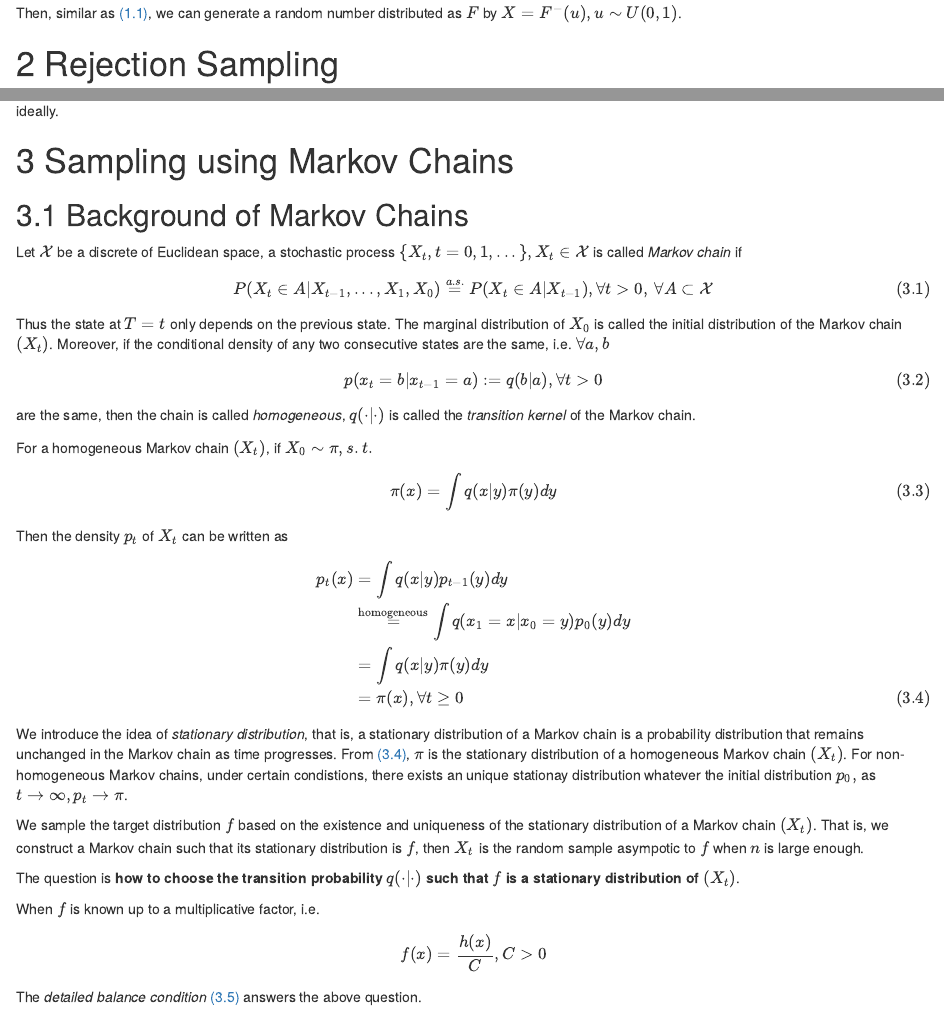
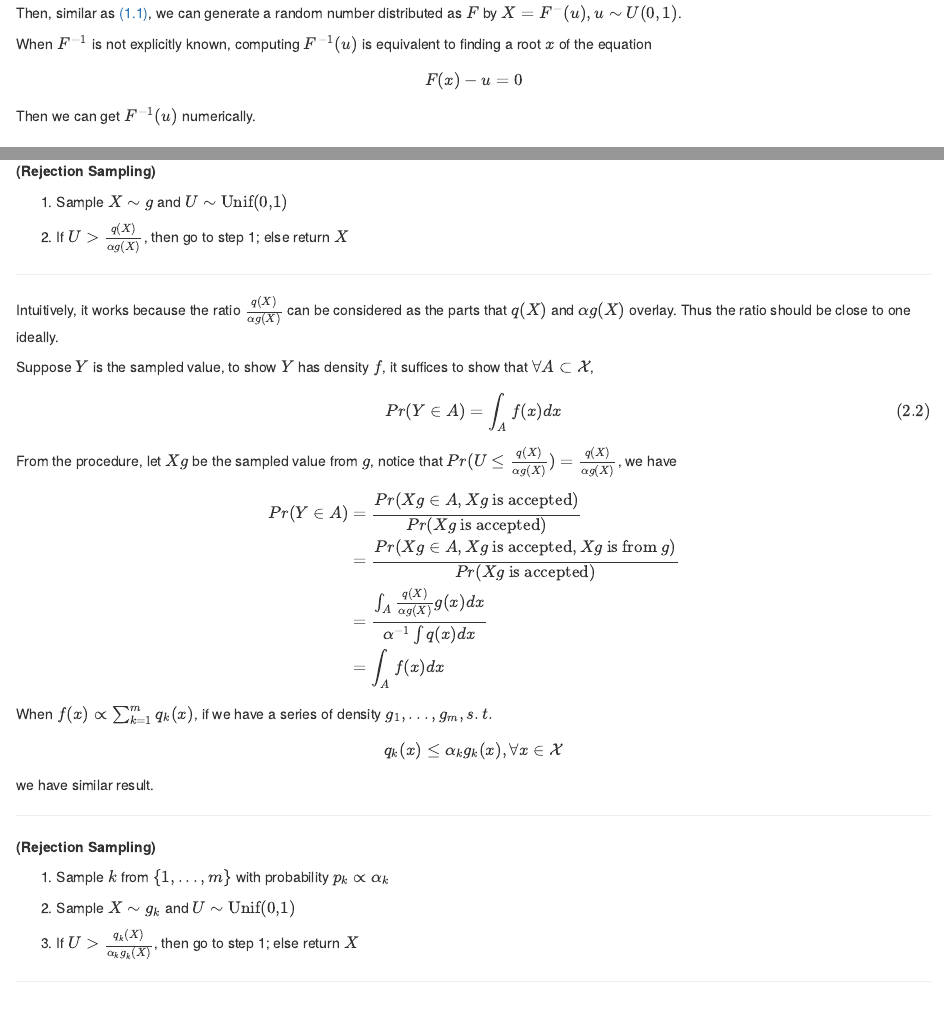
Before and after one commit to Kun73/Algorithm, an R Markdown document (Random Number Generation/RNG.Rmd): the page in a window 1100 px wide, from 490 px down, and a second part further down, joined at a grey line. The pictures show the output file Random Number Generation/RNG.html that the author committed with the source, opened offline.

Commit message:
rejection sampling

```diff
--- a/Random Number Generation/RNG.Rmd
+++ b/Random Number Generation/RNG.Rmd
@@ -34,6 +34,12 @@ F^{-}(u) = \inf{x: F(x)\geq u}
 
 Then, similar as \@ref(eq:invCDFc), we can generate a random number distributed as $F$ by $X=F^{-}(u),u\sim U(0,1)$.
 
+When $F^{-1}$ is not explicitly known, computing $F^{-1}(u)$ is equivalent to finding a root $x$ of the equation
+\begin{equation}
+F(x) - u = 0
+\end{equation}
+Then we can get $F^{-1}(u)$ numerically.
+
 # Rejection Sampling
 
 Suppose our target density $f$ is known up to a constant coefficient $C$, i.e.
@@ -60,9 +68,38 @@ $\alpha g(x)$ is called an envelope. Then the rejection sampling can be summariz
 
 Intuitively, it works because the ratio $\frac{q(X)}{\alpha g(X)}$ can be considered as the parts that $q(X)$ and $\alpha g(X)$ overlay. Thus the ratio should be close to one ideally.
 
+Suppose $Y$ is the sampled value, to show $Y$ has density $f$, it suffices to show that $\forall A\subset \mathcal{X}$,
+\begin{equation}
+Pr(Y\in A) = \int_{A} f(x) dx
+(\#eq:rejproof)
+\end{equation}
 
+From the procedure, let $Xg$ be the sampled value from $g$, notice that $Pr(U\leq \frac{q(X)}{\alpha g(X)}) = \frac{q(X)}{\alpha g(X)}$, we have
 
+\begin{align}
+Pr(Y\in A) & = \frac{Pr(Xg\in A,Xg \text{ is accepted})}{Pr(Xg\text{ is accepted})}\\
+&= \frac{Pr(Xg\in A,Xg \text{ is accepted}, Xg \text{ is from } g)}{Pr(Xg\text{ is accepted})}\\
+&= \frac{\int_{A} \frac{q(X)}{\alpha g(X)} g(x)dx}{\alpha^{-1}\int q(x)dx}\\
+&= \int_{A} f(x)dx
+\end{align}
 
+When $f(x)\propto\sum_{k=1}^m q_{k}(x)$, if we have a series of density $g_1,...,g_m, s.t.$
+\begin{equation*}
+q_k(x)\leq \alpha_k g_k(x), \forall x\in \mathcal{X}
+\end{equation*}
+we have similar result.
+
+---
+
+**(Rejection Sampling)**
+
+1. Sample $k$ from $\{1,...,m\}$ with probability $p_k\propto\alpha_k$
+
+2. Sample $X\sim g_k$ and $U\sim \text{Unif(0,1)}$
+
+3. If $U>\frac{q_k(X)}{\alpha_k g_k(X)}$, then go to step 1; else return $X$
+
+---
 
 # Sampling using Markov Chains
 
```
Also changed, not shown: Random Number Generation/RNG.html, Random Number Generation/RNG.Rmd (2 more changed lines).
